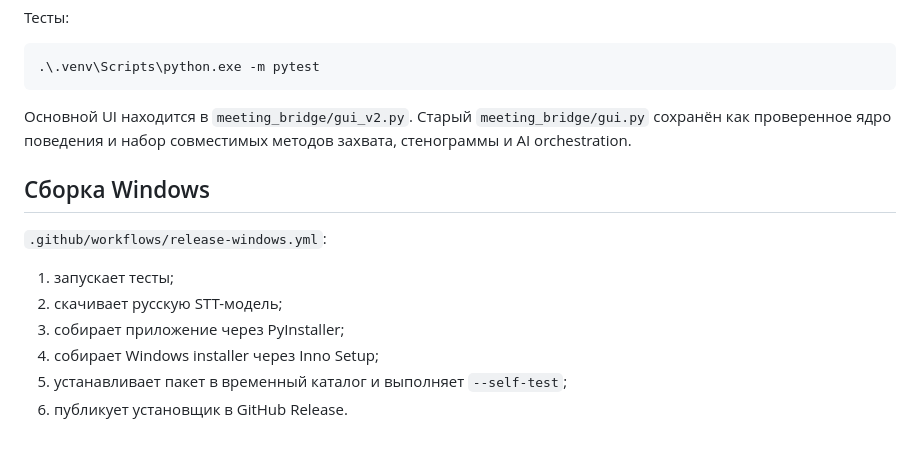
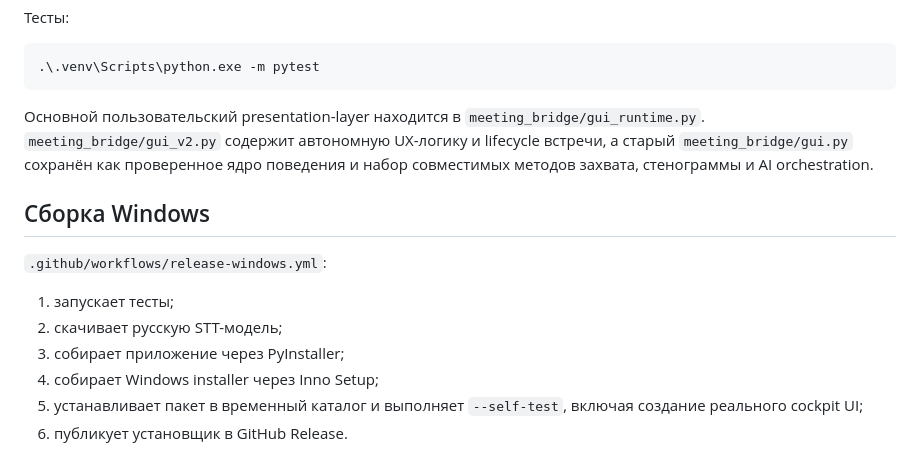
Before and after one commit to Aleksey341/1C_Analitik, a Markdown page: README.md, the part around one of its changes. GitHub-like rendering.

````diff
--- a/README.md
+++ b/README.md
@@ -149,7 +185,7 @@ powershell -ExecutionPolicy Bypass -File .\install.ps1
 .\.venv\Scripts\python.exe -m pytest
 ```
 
-Основной UI находится в `meeting_bridge/gui_v2.py`. Старый `meeting_bridge/gui.py` сохранён как проверенное ядро поведения и набор совместимых методов захвата, стенограммы и AI orchestration.
+Основной пользовательский presentation-layer находится в `meeting_bridge/gui_runtime.py`. `meeting_bridge/gui_v2.py` содержит автономную UX-логику и lifecycle встречи, а старый `meeting_bridge/gui.py` сохранён как проверенное ядро поведения и набор совместимых методов захвата, стенограммы и AI orchestration.
 
 ## Сборка Windows
 
@@ -158,5 +194,5 @@ powershell -ExecutionPolicy Bypass -File .\install.ps1
 2. скачивает русскую STT-модель;
 3. собирает приложение через PyInstaller;
 4. собирает Windows installer через Inno Setup;
-5. устанавливает пакет в временный каталог и выполняет `--self-test`;
+5. устанавливает пакет в временный каталог и выполняет `--self-test`, включая создание реального cockpit UI;
 6. публикует установщик в GitHub Release.
````
Also changed, not shown: other parts of README.md (+44 -8 lines).
